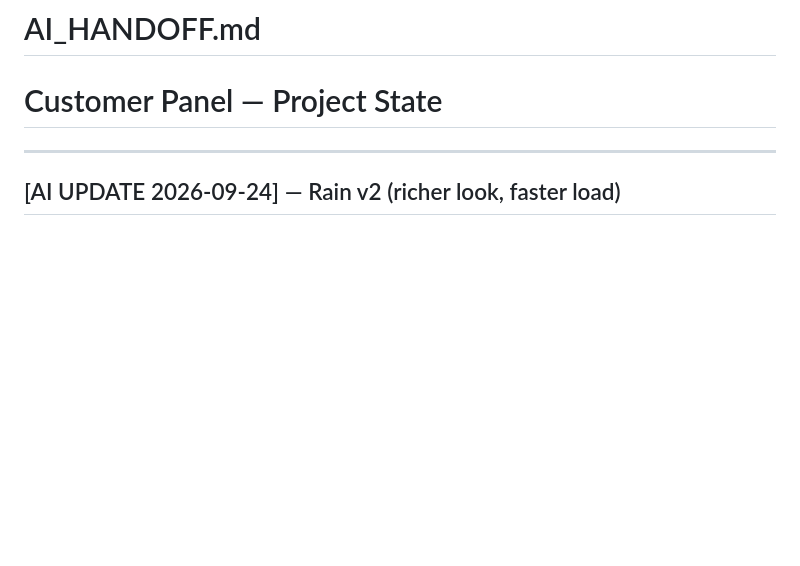
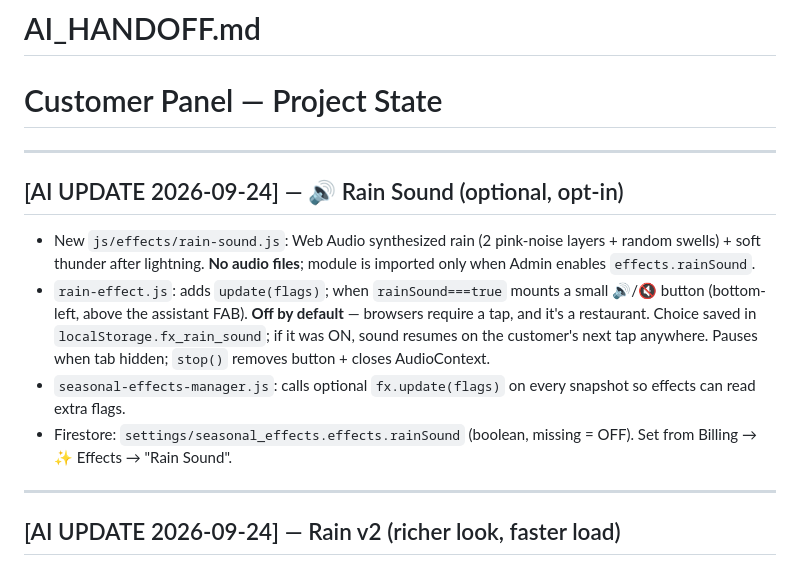
Before and after one commit to teamdovolve-hue/Order-, a Markdown page: AI_HANDOFF.md, the part around the change. Rendered like a GitHub page; blank space fills up the shorter version.

```diff
--- a/AI_HANDOFF.md
+++ b/AI_HANDOFF.md
@@ -1,6 +1,15 @@
 # AI_HANDOFF.md
 
 # Customer Panel — Project State
+
+---
+
+## [AI UPDATE 2026-09-24] — 🔊 Rain Sound (optional, opt-in)
+
+- New `js/effects/rain-sound.js`: Web Audio synthesized rain (2 pink-noise layers + random swells) + soft thunder after lightning. **No audio files**; module is imported only when Admin enables `effects.rainSound`.
+- `rain-effect.js`: adds `update(flags)`; when `rainSound===true` mounts a small 🔊/🔇 button (bottom-left, above the assistant FAB). **Off by default** — browsers require a tap, and it's a restaurant. Choice saved in `localStorage.fx_rain_sound`; if it was ON, sound resumes on the customer's next tap anywhere. Pauses when tab hidden; `stop()` removes button + closes AudioContext.
+- `seasonal-effects-manager.js`: calls optional `fx.update(flags)` on every snapshot so effects can read extra flags.
+- Firestore: `settings/seasonal_effects.effects.rainSound` (boolean, missing = OFF). Set from Billing → ✨ Effects → "Rain Sound".
 
 ---
 
```
Also changed, not shown: ARCHITECTURE_LOCK.md (+1 -1 lines).
